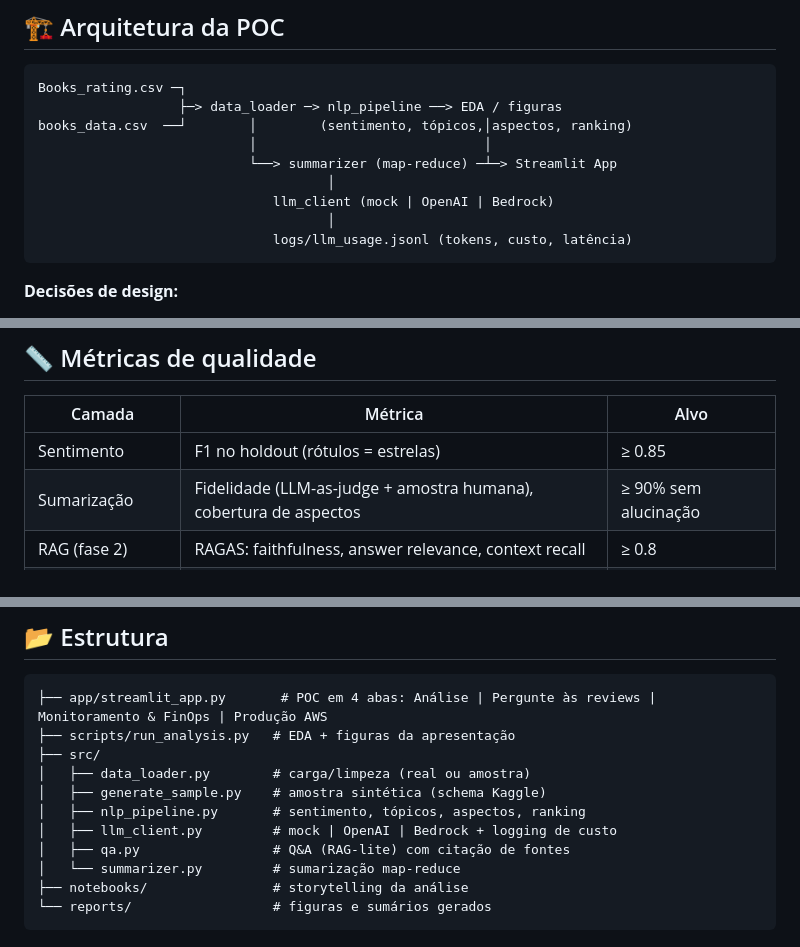
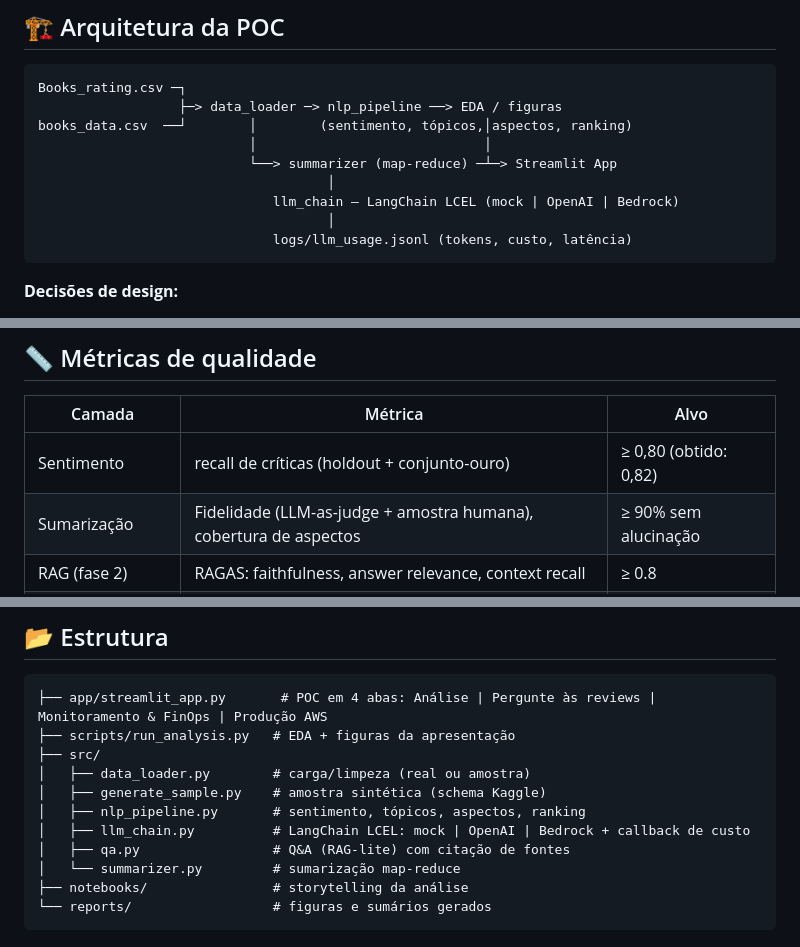
Before and after one commit to flaviagaia/review-insights-demo, a Markdown page: README.md, 3 parts joined by grey strips. Rendered like a GitHub page.

Commit message:
docs: alinha README ao codigo (llm_chain, metrica de recall 0,82)

````diff
--- a/README.md
+++ b/README.md
@@ -104,7 +104,7 @@ books_data.csv  ──┘        │        (sentimento, tópicos,│aspectos, r
                            │                             │
                            └──> summarizer (map-reduce) ─┴─> Streamlit App
                                      │
-                              llm_client (mock | OpenAI | Bedrock)
+                              llm_chain — LangChain LCEL (mock | OpenAI | Bedrock)
                                      │
                               logs/llm_usage.jsonl (tokens, custo, latência)
 ```
@@ -195,7 +195,7 @@ nas 32 mil reviews 3★ o modelo separa 38% negativas / 42% positivas (H3);
 
 | Camada | Métrica | Alvo |
 |--------|---------|------|
-| Sentimento | F1 no holdout (rótulos = estrelas) | ≥ 0.85 |
+| Sentimento | recall de críticas (holdout + conjunto-ouro) | ≥ 0,80 (obtido: 0,82) |
 | Sumarização | Fidelidade (LLM-as-judge + amostra humana), cobertura de aspectos | ≥ 90% sem alucinação |
 | RAG (fase 2) | RAGAS: faithfulness, answer relevance, context recall | ≥ 0.8 |
 | Ranking de leitores | Precision@10 validada com analistas | ≥ 70% aprovação |
@@ -217,7 +217,7 @@ nas 32 mil reviews 3★ o modelo separa 38% negativas / 42% positivas (H3);
 │   ├── data_loader.py        # carga/limpeza (real ou amostra)
 │   ├── generate_sample.py    # amostra sintética (schema Kaggle)
 │   ├── nlp_pipeline.py       # sentimento, tópicos, aspectos, ranking
-│   ├── llm_client.py         # mock | OpenAI | Bedrock + logging de custo
+│   ├── llm_chain.py          # LangChain LCEL: mock | OpenAI | Bedrock + callback de custo
 │   ├── qa.py                 # Q&A (RAG-lite) com citação de fontes
 │   └── summarizer.py         # sumarização map-reduce
 ├── notebooks/                # storytelling da análise
````
